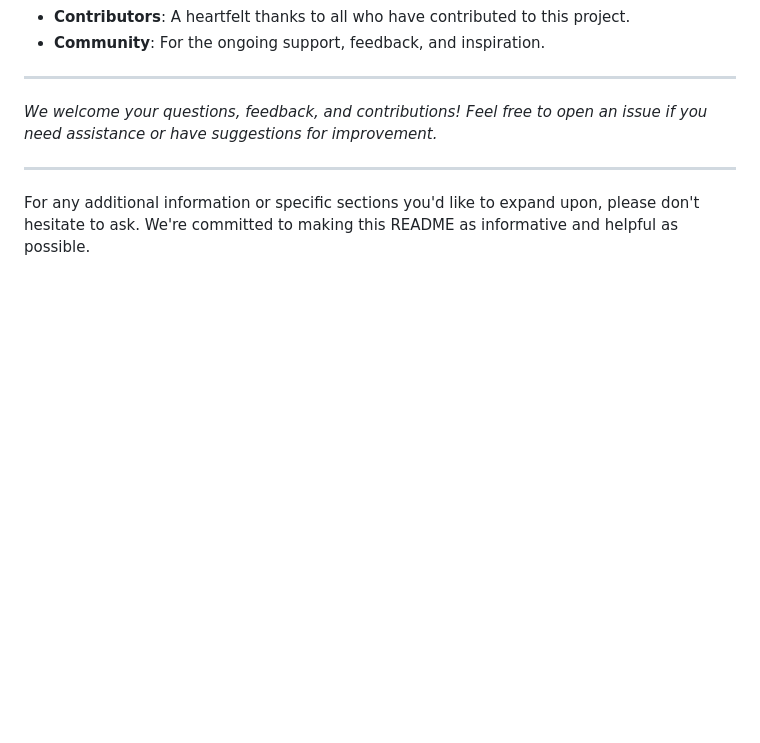
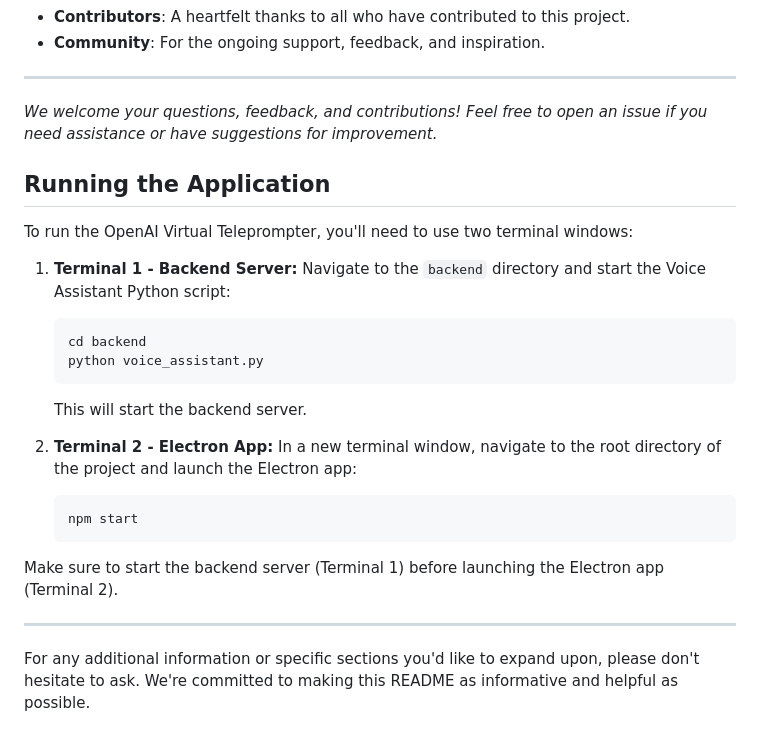
Before and after one commit to raoulbia-ai/gpt-meeting-assistant-electron, a Markdown page: README.md, the part around the change. GitHub-like rendering; blank space fills up the shorter version.

Commit message:
docs: Add instructions for running the application in two terminals

````diff
--- a/README.md
+++ b/README.md
@@ -343,6 +343,26 @@ This project is licensed under the [MIT License](LICENSE).
 
 *We welcome your questions, feedback, and contributions! Feel free to open an issue if you need assistance or have suggestions for improvement.*
 
+## Running the Application
+
+To run the OpenAI Virtual Teleprompter, you'll need to use two terminal windows:
+
+1. **Terminal 1 - Backend Server:**
+   Navigate to the `backend` directory and start the Voice Assistant Python script:
+   ```bash
+   cd backend
+   python voice_assistant.py
+   ```
+   This will start the backend server.
+
+2. **Terminal 2 - Electron App:**
+   In a new terminal window, navigate to the root directory of the project and launch the Electron app:
+   ```bash
+   npm start
+   ```
+
+Make sure to start the backend server (Terminal 1) before launching the Electron app (Terminal 2).
+
 ---
 
 For any additional information or specific sections you'd like to expand upon, please don't hesitate to ask. We're committed to making this README as informative and helpful as possible.
````
